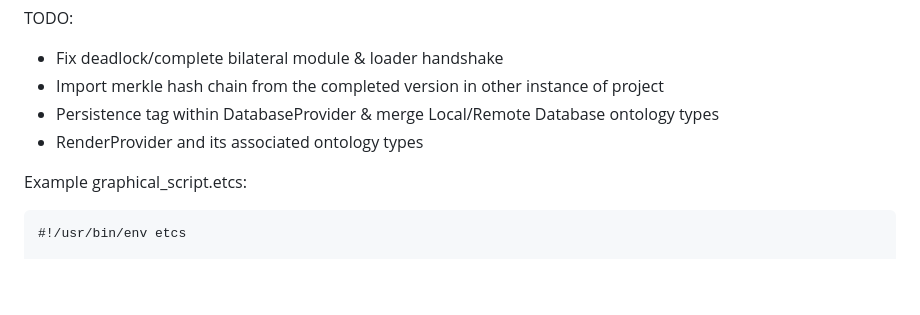
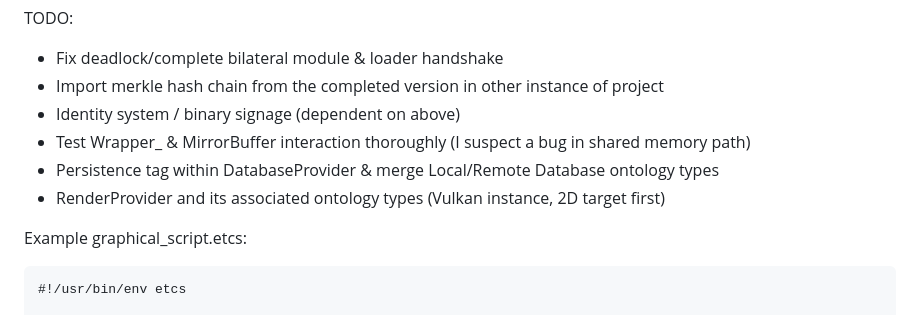
Before and after one commit to Entropy675/ETCS, a Markdown page: readme.md, the part around the change. Rendered like a GitHub page; blank space fills up the shorter version.

````diff
--- a/readme.md
+++ b/readme.md
@@ -42,8 +42,10 @@ TODO:
 
 - Fix deadlock/complete bilateral module & loader handshake
 - Import merkle hash chain from the completed version in other instance of project
+- Identity system / binary signage (dependent on above)
+- Test Wrapper_ & MirrorBuffer interaction thoroughly (I suspect a bug in shared memory path)
 - Persistence tag within DatabaseProvider & merge Local/Remote Database ontology types
-- RenderProvider and its associated ontology types
+- RenderProvider and its associated ontology types (Vulkan instance, 2D target first)
 
 Example graphical_script.etcs:
 ```
````
